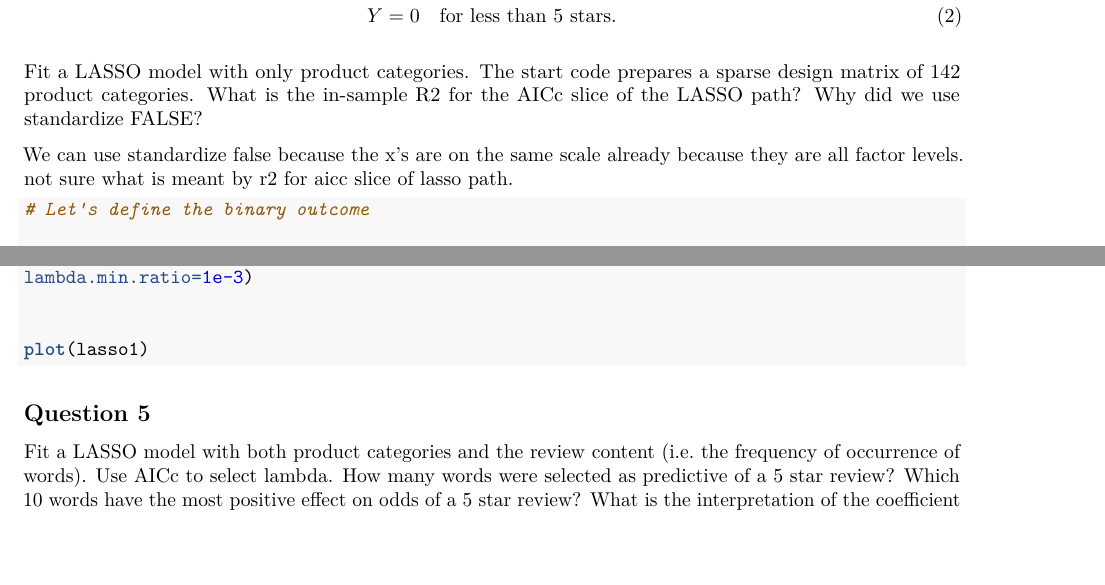
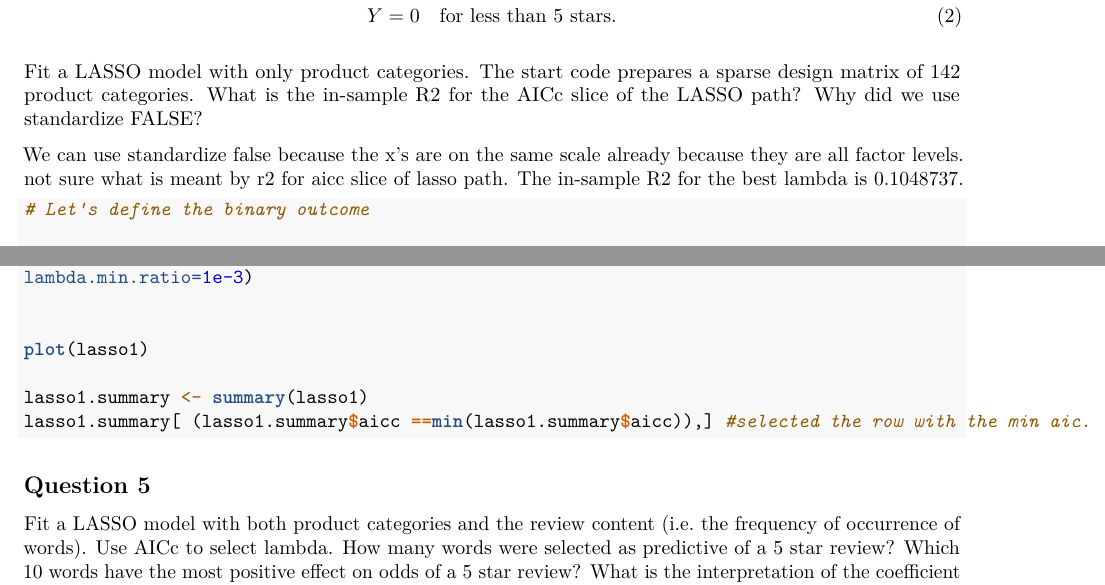
Before and after one commit to cmarcouUIUC/stat480, an R Markdown document (HW2/HW2_assignment.Rmd): two parts of pages 3 and 4 of 5 before the commit and two parts of pages 3 and 4 of 6 after it, joined at a grey line, cut so that both start at the same text, the shorter picture padded with empty space. Rendered offline with R 4.5, knitr and Pandoc, then LaTeX, with nearby package versions; the code chunks are not run, so their results and figures are left out.

Commit message:
Updates to 4 and 6

````diff
--- a/HW2/HW2_assignment.Rmd
+++ b/HW2/HW2_assignment.Rmd
@@ -162,7 +162,7 @@ Y=0& \quad \text{for less than 5 stars}.
 
 Fit a LASSO model with only product categories. The start code prepares a sparse design matrix of 142 product categories. What is the in-sample R2 for the AICc slice of the LASSO path? Why did we use standardize FALSE?
 
-We can use standardize false because the x's are on the same scale already because they are all factor levels. not sure what is meant by r2 for aicc slice of lasso path.
+We can use standardize false because the x's are on the same scale already because they are all factor levels. not sure what is meant by r2 for aicc slice of lasso path. The in-sample R2 for the best lambda is 0.1048737.
 
 ```{r data, results='asis'}
 
@@ -214,6 +214,9 @@ lambda.min.ratio=1e-3)
 
 
 plot(lasso1)
+
+lasso1.summary <- summary(lasso1)
+lasso1.summary[ (lasso1.summary$aicc ==min(lasso1.summary$aicc)),] #selected the row with the min aic. idk if that's what she meant
 ```
 
 
````
Also changed, not shown: HW2/HW2_assignment.Rmd (2 more changed lines).
